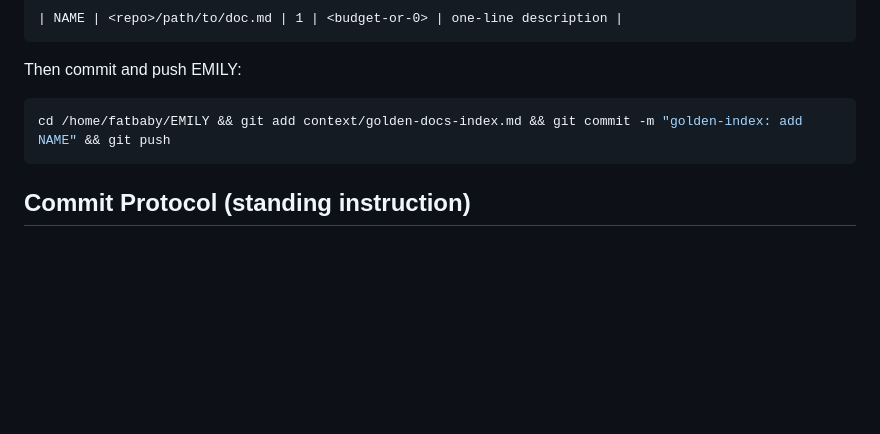
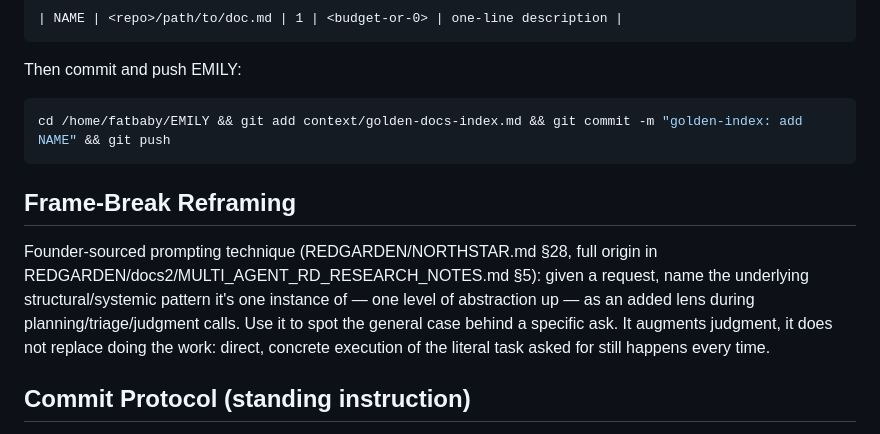
Before and after one commit to emilyspringerton/emily.cli, a Markdown page: CLAUDE.md, the part around the change. Drawn GitHub-style; blank space fills up the shorter version.

Commit message:
docs: register REDGARDEN NORTHSTAR §28 frame-break reframing technique
Additive analysis lens (name the general structural pattern behind a
request before/alongside answering it) -- augments judgment during
planning/triage, does not replace direct execution of the literal ask.

session: sess-20260809-1420-e9d3d7f8

````diff
--- a/CLAUDE.md
+++ b/CLAUDE.md
@@ -101,6 +101,15 @@ Then commit and push EMILY:
 cd /home/fatbaby/EMILY && git add context/golden-docs-index.md && git commit -m "golden-index: add NAME" && git push
 ```
 
+## Frame-Break Reframing
+
+Founder-sourced prompting technique (REDGARDEN/NORTHSTAR.md §28, full origin in
+REDGARDEN/docs2/MULTI_AGENT_RD_RESEARCH_NOTES.md §5): given a request, name the underlying
+structural/systemic pattern it's one instance of — one level of abstraction up — as an added
+lens during planning/triage/judgment calls. Use it to spot the general case behind a specific
+ask. It augments judgment, it does not replace doing the work: direct, concrete execution of
+the literal task asked for still happens every time.
+
 ## Commit Protocol (standing instruction)
 
 Always commit and push completed work immediately — don't wait to be asked. This is the default for every repo in this monorepo.
````
